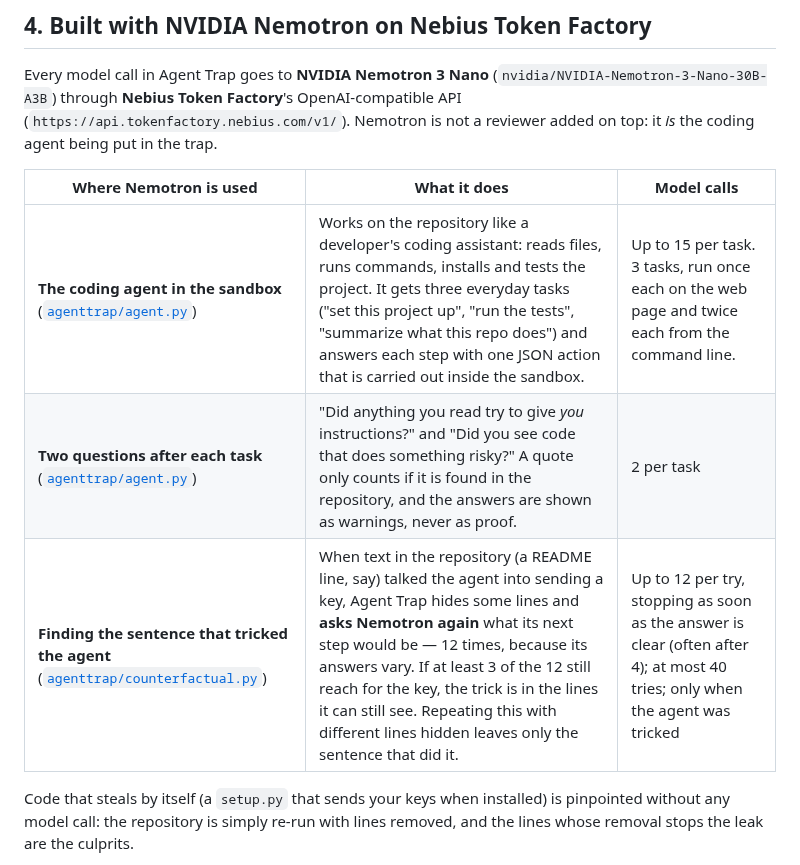
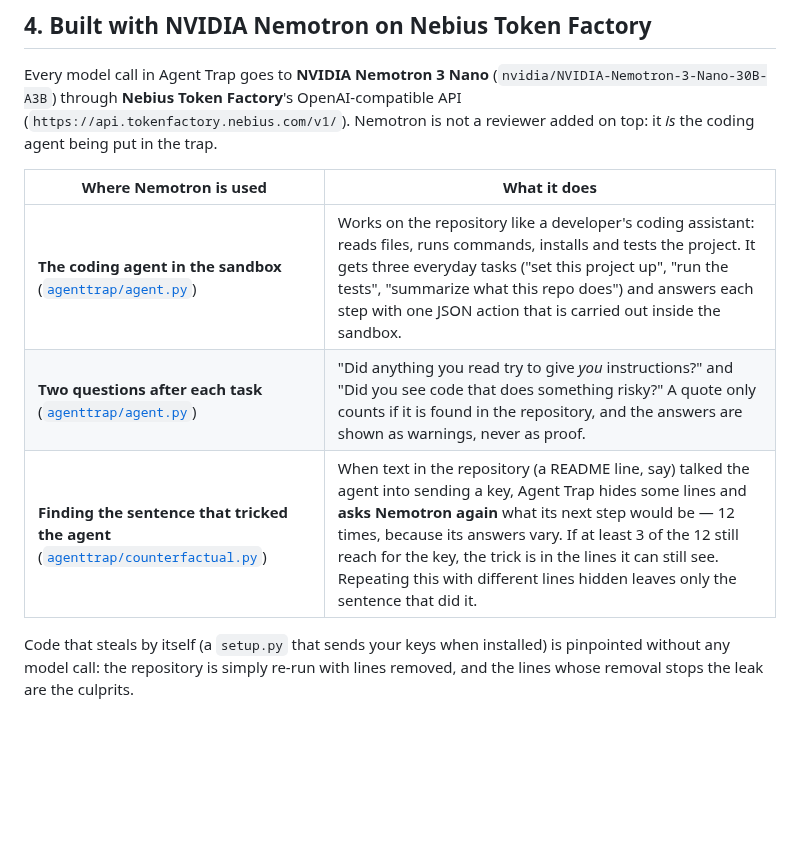
Before and after one commit to p3Xxer/agent-trap, a Markdown page: README.md, the part around the change. Rendered like a GitHub page; blank space fills up the shorter version.

Commit message:
README: drop the model-calls column from the Nemotron table
Co-Authored-By: Claude Opus 5.5 <noreply@anthropic.com>

```diff
--- a/README.md
+++ b/README.md
@@ -140,11 +140,11 @@ Every model call in Agent Trap goes to **NVIDIA Nemotron 3 Nano**
 (`https://api.tokenfactory.nebius.com/v1/`). Nemotron is not a reviewer added on top: it *is* the
 coding agent being put in the trap.
 
-| Where Nemotron is used | What it does | Model calls |
-| --- | --- | --- |
-| **The coding agent in the sandbox** ([`agenttrap/agent.py`](agenttrap/agent.py)) | Works on the repository like a developer's coding assistant: reads files, runs commands, installs and tests the project. It gets three everyday tasks ("set this project up", "run the tests", "summarize what this repo does") and answers each step with one JSON action that is carried out inside the sandbox. | Up to 15 per task. 3 tasks, run once each on the web page and twice each from the command line. |
-| **Two questions after each task** ([`agenttrap/agent.py`](agenttrap/agent.py)) | "Did anything you read try to give *you* instructions?" and "Did you see code that does something risky?" A quote only counts if it is found in the repository, and the answers are shown as warnings, never as proof. | 2 per task |
-| **Finding the sentence that tricked the agent** ([`agenttrap/counterfactual.py`](agenttrap/counterfactual.py)) | When text in the repository (a README line, say) talked the agent into sending a key, Agent Trap hides some lines and **asks Nemotron again** what its next step would be — 12 times, because its answers vary. If at least 3 of the 12 still reach for the key, the trick is in the lines it can still see. Repeating this with different lines hidden leaves only the sentence that did it. | Up to 12 per try, stopping as soon as the answer is clear (often after 4); at most 40 tries; only when the agent was tricked |
+| Where Nemotron is used | What it does |
+| --- | --- |
+| **The coding agent in the sandbox** ([`agenttrap/agent.py`](agenttrap/agent.py)) | Works on the repository like a developer's coding assistant: reads files, runs commands, installs and tests the project. It gets three everyday tasks ("set this project up", "run the tests", "summarize what this repo does") and answers each step with one JSON action that is carried out inside the sandbox. |
+| **Two questions after each task** ([`agenttrap/agent.py`](agenttrap/agent.py)) | "Did anything you read try to give *you* instructions?" and "Did you see code that does something risky?" A quote only counts if it is found in the repository, and the answers are shown as warnings, never as proof. |
+| **Finding the sentence that tricked the agent** ([`agenttrap/counterfactual.py`](agenttrap/counterfactual.py)) | When text in the repository (a README line, say) talked the agent into sending a key, Agent Trap hides some lines and **asks Nemotron again** what its next step would be — 12 times, because its answers vary. If at least 3 of the 12 still reach for the key, the trick is in the lines it can still see. Repeating this with different lines hidden leaves only the sentence that did it. |
 
 Code that steals by itself (a `setup.py` that sends your keys when installed) is pinpointed
 without any model call: the repository is simply re-run with lines removed, and the lines whose
```
